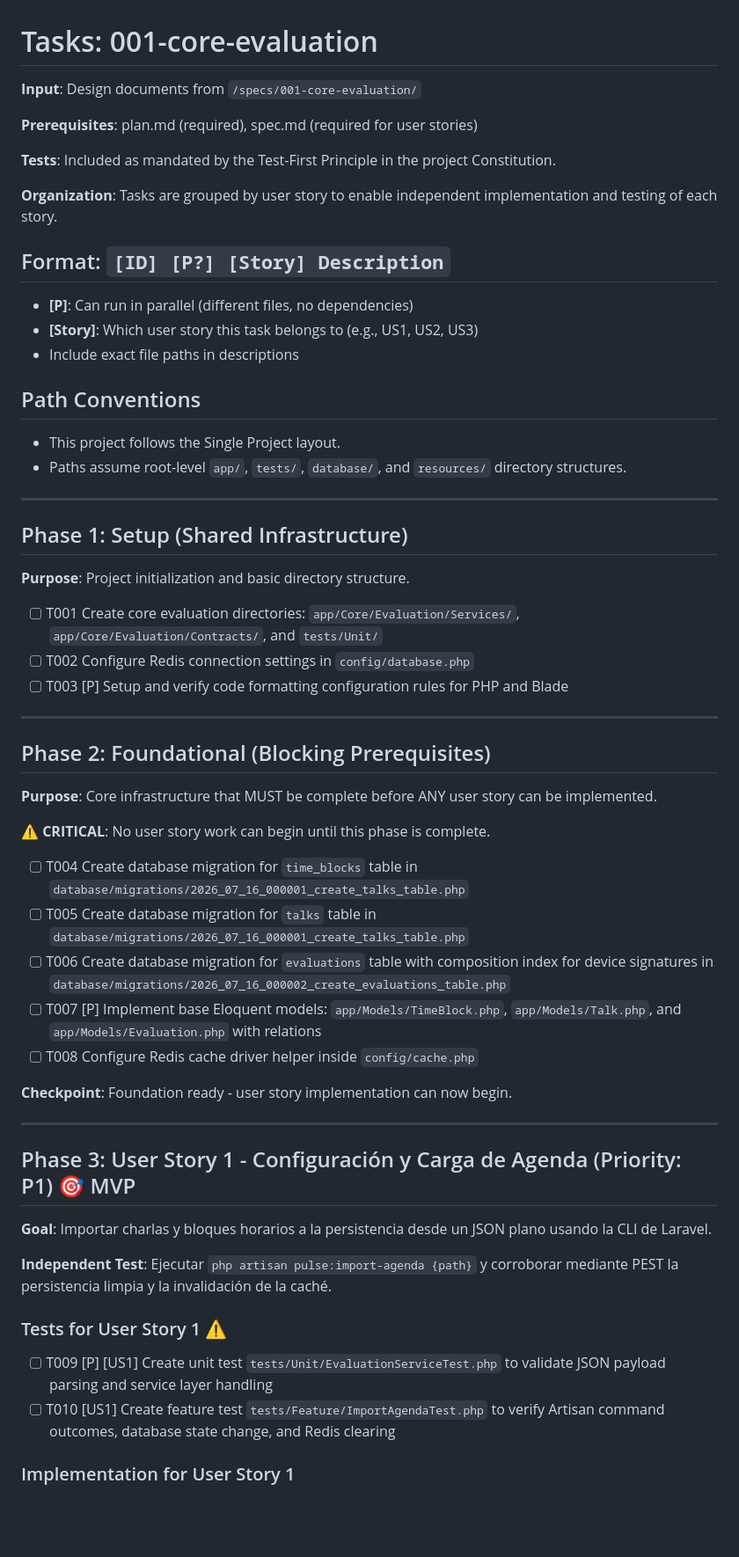
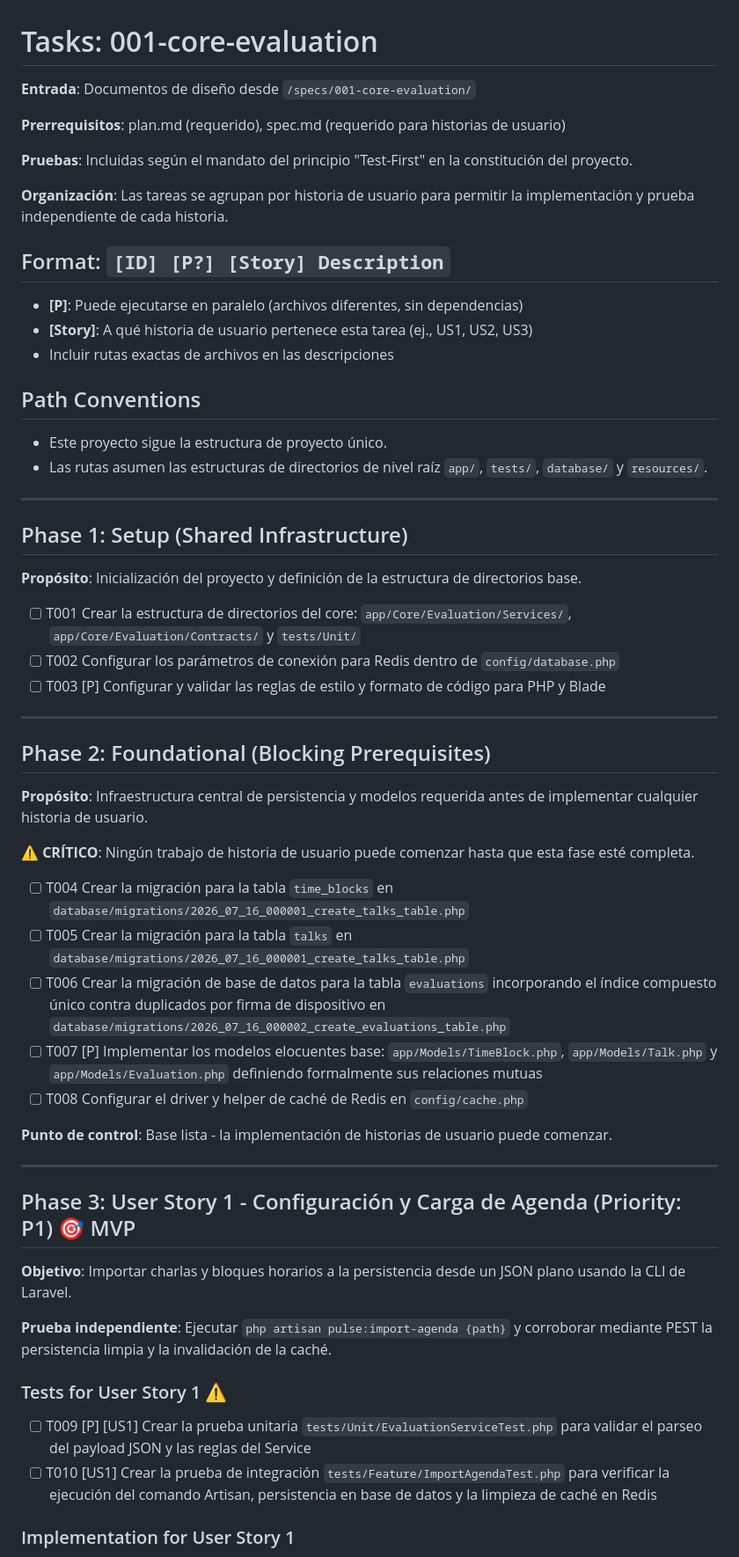
Before and after one commit to abnerlp2/vortice-pulse-app, a Markdown page: specs/001-core-evaluation/tasks.md, the part around one of its changes. Shown at 88% size. Rendered like a GitHub page; blank space fills up the shorter version.

Commit message:
chore(001-core-evaluation): corregir idioma en tasks.md y normalizar workspace

```diff
--- a/specs/001-core-evaluation/tasks.md
+++ b/specs/001-core-evaluation/tasks.md
@@ -1,62 +1,62 @@
 # Tasks: 001-core-evaluation
 
-**Input**: Design documents from `/specs/001-core-evaluation/`
+**Entrada**: Documentos de diseño desde `/specs/001-core-evaluation/`
 
-**Prerequisites**: plan.md (required), spec.md (required for user stories)
+**Prerrequisitos**: plan.md (requerido), spec.md (requerido para historias de usuario)
 
-**Tests**: Included as mandated by the Test-First Principle in the project Constitution.
+**Pruebas**: Incluidas según el mandato del principio "Test-First" en la constitución del proyecto.
 
-**Organization**: Tasks are grouped by user story to enable independent implementation and testing of each story.
+**Organización**: Las tareas se agrupan por historia de usuario para permitir la implementación y prueba independiente de cada historia.
 
 ## Format: `[ID] [P?] [Story] Description`
 
-- **[P]**: Can run in parallel (different files, no dependencies)
-- **[Story]**: Which user story this task belongs to (e.g., US1, US2, US3)
-- Include exact file paths in descriptions
+- **[P]**: Puede ejecutarse en paralelo (archivos diferentes, sin dependencias)
+- **[Story]**: A qué historia de usuario pertenece esta tarea (ej., US1, US2, US3)
+- Incluir rutas exactas de archivos en las descripciones
 
 ## Path Conventions
 
-- This project follows the Single Project layout.
-- Paths assume root-level `app/`, `tests/`, `database/`, and `resources/` directory structures.
+- Este proyecto sigue la estructura de proyecto único.
+- Las rutas asumen las estructuras de directorios de nivel raíz `app/`, `tests/`, `database/` y `resources/`.
 
 ---
 
 ## Phase 1: Setup (Shared Infrastructure)
 
-**Purpose**: Project initialization and basic directory structure.
+**Propósito**: Inicialización del proyecto y definición de la estructura de directorios base.
 
-- [ ] T001 Create core evaluation directories: `app/Core/Evaluation/Services/`, `app/Core/Evaluation/Contracts/`, and `tests/Unit/`
-- [ ] T002 Configure Redis connection settings in `config/database.php`
-- [ ] T003 [P] Setup and verify code formatting configuration rules for PHP and Blade
+- [ ] T001 Crear la estructura de directorios del core: `app/Core/Evaluation/Services/`, `app/Core/Evaluation/Contracts/` y `tests/Unit/`
+- [ ] T002 Configurar los parámetros de conexión para Redis dentro de `config/database.php`
+- [ ] T003 [P] Configurar y validar las reglas de estilo y formato de código para PHP y Blade
 
 ---
 
 ## Phase 2: Foundational (Blocking Prerequisites)
 
-**Purpose**: Core infrastructure that MUST be complete before ANY user story can be implemented.
+**Propósito**: Infraestructura central de persistencia y modelos requerida antes de implementar cualquier historia de usuario.
 
-**⚠️ CRITICAL**: No user story work can begin until this phase is complete.
+**⚠️ CRÍTICO**: Ningún trabajo de historia de usuario puede comenzar hasta que esta fase esté completa.
 
-- [ ] T004 Create database migration for `time_blocks` table in `database/migrations/2026_07_16_000001_create_talks_table.php`
-- [ ] T005 Create database migration for `talks` table in `database/migrations/2026_07_16_000001_create_talks_table.php`
-- [ ] T006 Create database migration for `evaluations` table with composition index for device signatures in `database/migrations/2026_07_16_000002_create_evaluations_table.php`
-- [ ] T007 [P] Implement base Eloquent models: `app/Models/TimeBlock.php`, `app/Models/Talk.php`, and `app/Models/Evaluation.php` with relations
-- [ ] T008 Configure Redis cache driver helper inside `config/cache.php`
+- [ ] T004 Crear la migración para la tabla `time_blocks` en `database/migrations/2026_07_16_000001_create_talks_table.php`
+- [ ] T005 Crear la migración para la tabla `talks` en `database/migrations/2026_07_16_000001_create_talks_table.php`
+- [ ] T006 Crear la migración de base de datos para la tabla `evaluations` incorporando el índice compuesto único contra duplicados por firma de dispositivo en `database/migrations/2026_07_16_000002_create_evaluations_table.php`
+- [ ] T007 [P] Implementar los modelos elocuentes base: `app/Models/TimeBlock.php`, `app/Models/Talk.php` y `app/Models/Evaluation.php` definiendo formalmente sus relaciones mutuas
+- [ ] T008 Configurar el driver y helper de caché de Redis en `config/cache.php`
 
-**Checkpoint**: Foundation ready - user story implementation can now begin.
+**Punto de control**: Base lista - la implementación de historias de usuario puede comenzar.
 
 ---
 
 ## Phase 3: User Story 1 - Configuración y Carga de Agenda (Priority: P1) 🎯 MVP
 
-**Goal**: Importar charlas y bloques horarios a la persistencia desde un JSON plano usando la CLI de Laravel.
+**Objetivo**: Importar charlas y bloques horarios a la persistencia desde un JSON plano usando la CLI de Laravel.
 
-**Independent Test**: Ejecutar `php artisan pulse:import-agenda {path}` y corroborar mediante PEST la persistencia limpia y la invalidación de la caché.
+**Prueba independiente**: Ejecutar `php artisan pulse:import-agenda {path}` y corroborar mediante PEST la persistencia limpia y la invalidación de la caché.
 
 ### Tests for User Story 1 ⚠️
 
-- [ ] T009 [P] [US1] Create unit test `tests/Unit/EvaluationServiceTest.php` to validate JSON payload parsing and service layer handling
-- [ ] T010 [US1] Create feature test `tests/Feature/ImportAgendaTest.php` to verify Artisan command outcomes, database state change, and Redis clearing
+- [ ] T009 [P] [US1] Crear la prueba unitaria `tests/Unit/EvaluationServiceTest.php` para validar el parseo del payload JSON y las reglas del Service
+- [ ] T010 [US1] Crear la prueba de integración `tests/Feature/ImportAgendaTest.php` para verificar la ejecución del comando Artisan, persistencia en base de datos y la limpieza de caché en Redis
 
 ### Implementation for User Story 1
 
```
Also changed, not shown: other parts of specs/001-core-evaluation/tasks.md (+38 -38 lines).
